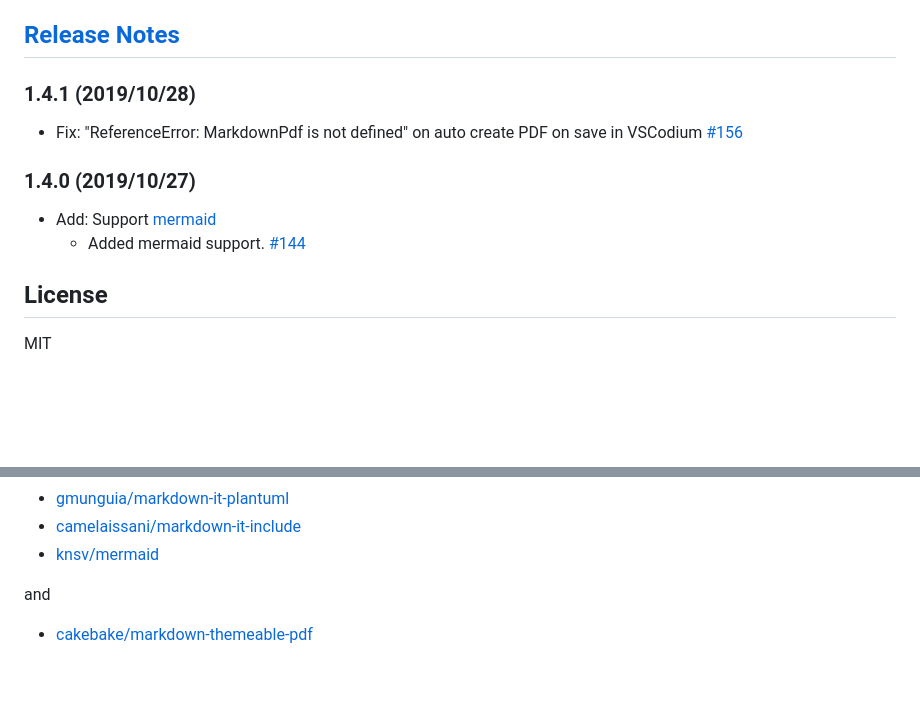
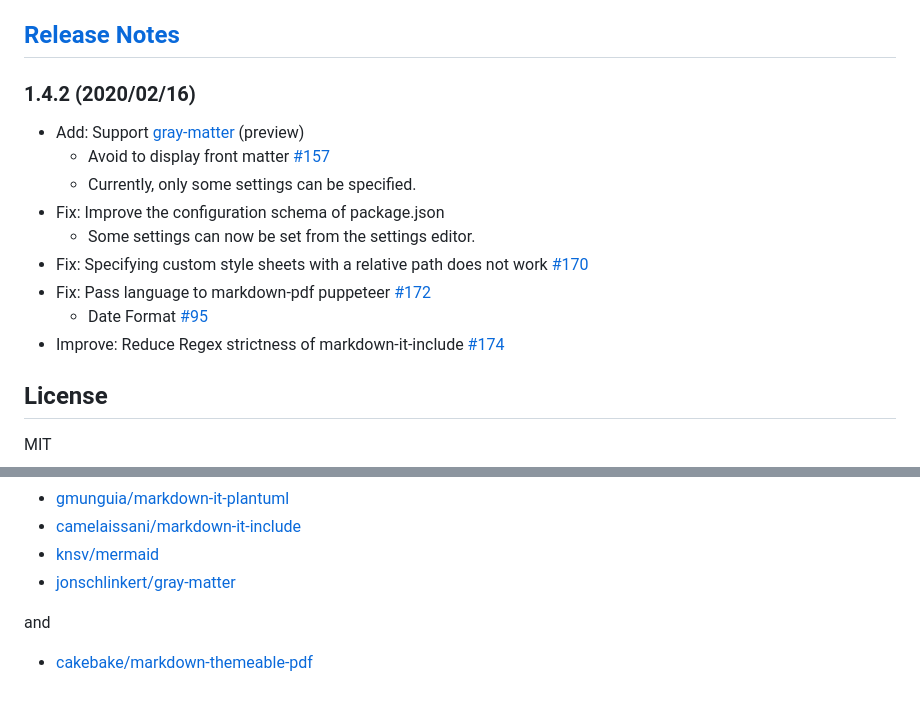
Before and after one commit to yzane/vscode-markdown-pdf, a Markdown page: README.ja.md, 2 parts joined by grey strips. GitHub-like rendering; blank space fills up the shorter version.

```diff
--- a/README.ja.md
+++ b/README.ja.md
@@ -560,12 +560,16 @@ Visual Studio Code の `files.autoGuessEncoding` オプションを使うと、
 
 ## [Release Notes](CHANGELOG.md)
 
-### 1.4.1 (2019/10/28)
-* Fix: "ReferenceError: MarkdownPdf is not defined" on auto create PDF on save in VSCodium [#156](https://github.com/yzane/vscode-markdown-pdf/issues/156)
-
-### 1.4.0 (2019/10/27)
-* Add: Support [mermaid](https://github.com/knsv/mermaid)
-    * Added mermaid support. [#144](https://github.com/yzane/vscode-markdown-pdf/pull/144)
+### 1.4.2 (2020/02/16)
+* Add: Support [gray-matter](https://github.com/jonschlinkert/gray-matter) (preview)
+    * Avoid to display front matter [#157](https://github.com/yzane/vscode-markdown-pdf/pull/157)
+    * Currently, only some settings can be specified.
+* Fix: Improve the configuration schema of package.json
+    * Some settings can now be set from the settings editor.
+* Fix: Specifying custom style sheets with a relative path does not work [#170](https://github.com/yzane/vscode-markdown-pdf/pull/170)
+* Fix: Pass language to markdown-pdf puppeteer [#172](https://github.com/yzane/vscode-markdown-pdf/pull/172)
+    * Date Format [#95](https://github.com/yzane/vscode-markdown-pdf/issues/95)
+* Improve: Reduce Regex strictness of markdown-it-include [#174](https://github.com/yzane/vscode-markdown-pdf/pull/174)
 
 
 ## License
@@ -587,6 +591,7 @@ MIT
 * [gmunguia/markdown-it-plantuml](https://github.com/gmunguia/markdown-it-plantuml)
 * [camelaissani/markdown-it-include](https://github.com/camelaissani/markdown-it-include)
 * [knsv/mermaid](https://github.com/knsv/mermaid)
+* [jonschlinkert/gray-matter](https://github.com/jonschlinkert/gray-matter)
 
 and
 
```
Also changed, not shown: CHANGELOG.md (+11 -0 lines), README.md (+11 -6 lines), sample/README.png, 5 other files.
